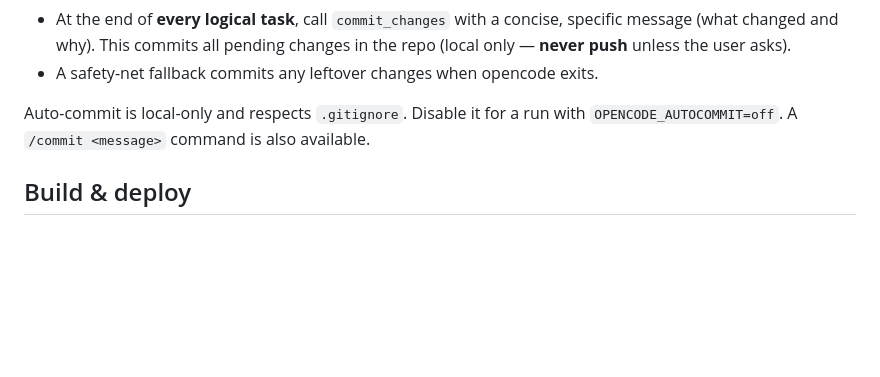
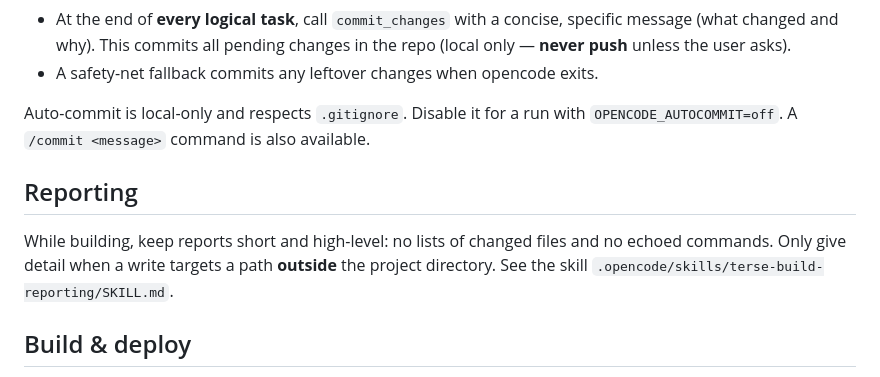
Before and after one commit to hauzzor/greygoo, a Markdown page: AGENTS.md, the part around the change. GitHub-like rendering; blank space fills up the shorter version.

Commit message:
Add terse-build-reporting skill + AGENTS.md pointer

```diff
--- a/AGENTS.md
+++ b/AGENTS.md
@@ -176,6 +176,13 @@ registers a **`commit_changes`** tool:
 Auto-commit is local-only and respects `.gitignore`. Disable it for a run with
 `OPENCODE_AUTOCOMMIT=off`. A `/commit <message>` command is also available.
 
+## Reporting
+
+While building, keep reports short and high-level: no lists of changed files
+and no echoed commands. Only give detail when a write targets a path **outside**
+the project directory. See the skill
+`.opencode/skills/terse-build-reporting/SKILL.md`.
+
 ## Build & deploy
 
 After **every successful build** (`npm.cmd run build`), commit any pending
```
Also changed, not shown: 1 other file.
